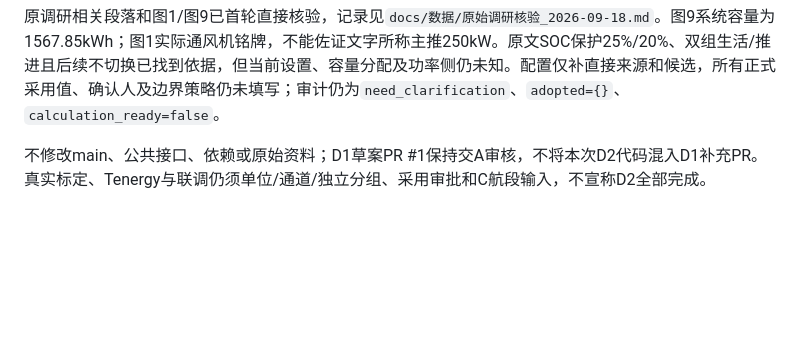
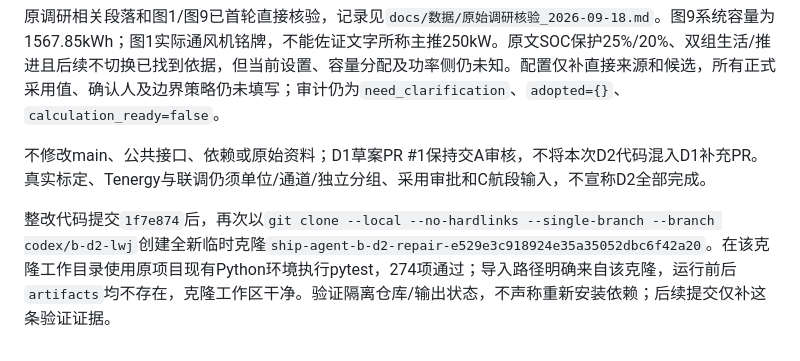
Before and after one commit to Brandon9951a/Ship-Agent, a Markdown page: docs/协作/D2_B_完成汇总.md, the part around the change. Rendered like a GitHub page; blank space fills up the shorter version.

Commit message:
docs(B-D2): record 274 passing tests in a clean clone

```diff
--- a/docs/协作/D2_B_完成汇总.md
+++ b/docs/协作/D2_B_完成汇总.md
@@ -80,3 +80,5 @@ A反馈同步基线后的干净目录测试为257项通过、1项失败。失败
 原调研相关段落和图1/图9已首轮直接核验，记录见`docs/数据/原始调研核验_2026-09-18.md`。图9系统容量为1567.85kWh；图1实际通风机铭牌，不能佐证文字所称主推250kW。原文SOC保护25%/20%、双组生活/推进且后续不切换已找到依据，但当前设置、容量分配及功率侧仍未知。配置仅补直接来源和候选，所有正式采用值、确认人及边界策略仍未填写；审计仍为`need_clarification`、`adopted={}`、`calculation_ready=false`。
 
 不修改main、公共接口、依赖或原始资料；D1草案PR #1保持交A审核，不将本次D2代码混入D1补充PR。真实标定、Tenergy与联调仍须单位/通道/独立分组、采用审批和C航段输入，不宣称D2全部完成。
+
+整改代码提交`1f7e874`后，再次以`git clone --local --no-hardlinks --single-branch --branch codex/b-d2-lwj`创建全新临时克隆`ship-agent-b-d2-repair-e529e3c918924e35a35052dbc6f42a20`。在该克隆工作目录使用原项目现有Python环境执行pytest，274项通过；导入路径明确来自该克隆，运行前后`artifacts`均不存在，克隆工作区干净。验证隔离仓库/输出状态，不声称重新安装依赖；后续提交仅补这条验证证据。
```
